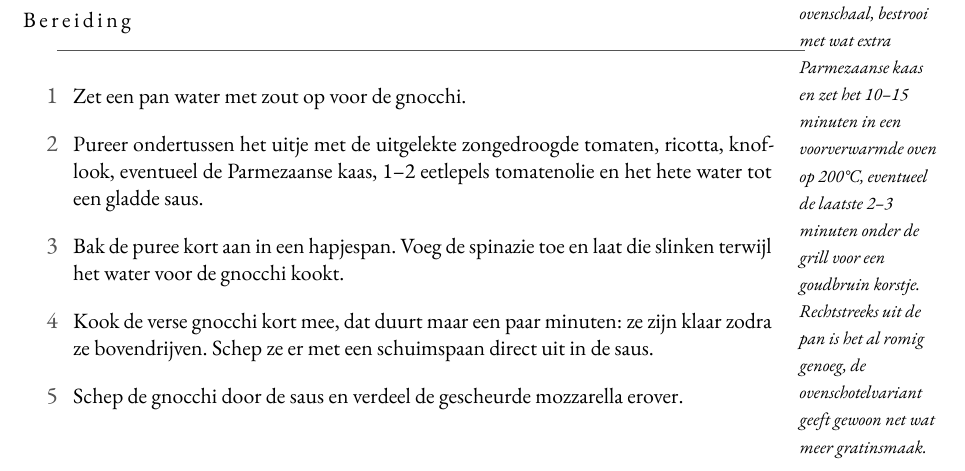
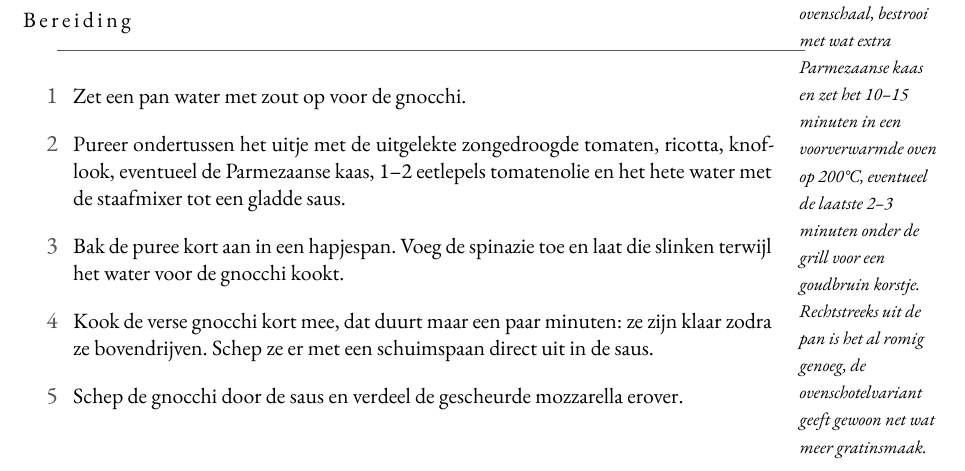
Before and after one commit to spoorcc/kookboek, a LaTeX thesis (main.tex, which reads recipes/gnocchi-zongedroogde-tomaten.tex): part of page 41 of 149, cut so that both start at the same text. Compiled offline with XeLaTeX; a missing font is replaced by an installed copy or a similar font.

Commit message:
Specify staafmixer for pureeing the sauce base
Co-Authored-By: Claude Sonnet 5 <noreply@anthropic.com>
Claude-Session: https://claude.ai/code/session_016TrwHGR46rdRU39kAgmXeq

```diff
--- a/recipes/gnocchi-zongedroogde-tomaten.tex
+++ b/recipes/gnocchi-zongedroogde-tomaten.tex
@@ -38,7 +38,8 @@ gewoon net wat meer gratinsmaak.}
   \item Zet een pan water met zout op voor de gnocchi.
   \item Pureer ondertussen het uitje met de uitgelekte zongedroogde
         tomaten, ricotta, knoflook, eventueel de Parmezaanse kaas, 1--2
-        eetlepels tomatenolie en het hete water tot een gladde saus.
+        eetlepels tomatenolie en het hete water met de staafmixer tot een
+        gladde saus.
   \item Bak de puree kort aan in een hapjespan. Voeg de spinazie toe en
         laat die slinken terwijl het water voor de gnocchi kookt.
   \item Kook de verse gnocchi kort mee, dat duurt maar een paar minuten: ze
```
